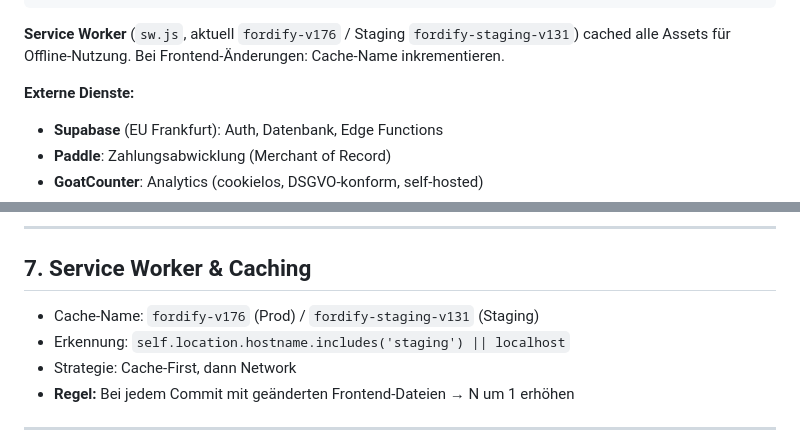
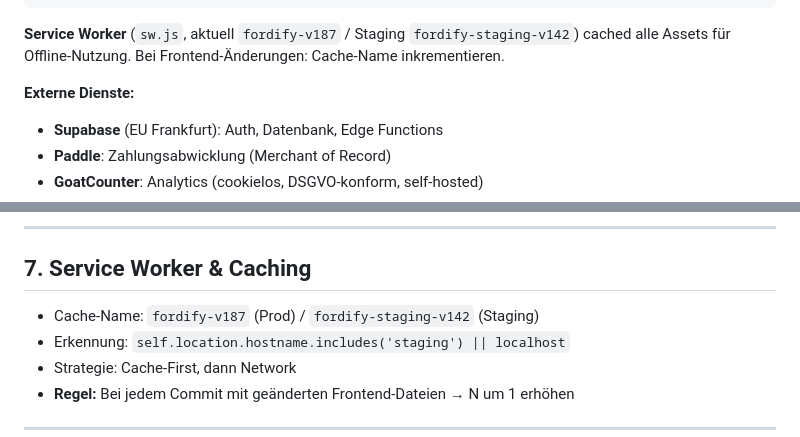
Before and after one commit to jenswittern-dev/fordify-app, a Markdown page: docs/SYSTEM.md, 2 parts joined by grey strips. Rendered like a GitHub page.

Commit message:
docs: SW-Version in AGENTS.md und SYSTEM.md auf aktuellen Stand synchronisieren

````diff
--- a/docs/SYSTEM.md
+++ b/docs/SYSTEM.md
@@ -45,7 +45,7 @@ Browser
   └── agb.html
 ```
 
-**Service Worker** (`sw.js`, aktuell `fordify-v176` / Staging `fordify-staging-v131`) cached alle Assets für Offline-Nutzung. Bei Frontend-Änderungen: Cache-Name inkrementieren.
+**Service Worker** (`sw.js`, aktuell `fordify-v187` / Staging `fordify-staging-v142`) cached alle Assets für Offline-Nutzung. Bei Frontend-Änderungen: Cache-Name inkrementieren.
 
 **Externe Dienste:**
 - **Supabase** (EU Frankfurt): Auth, Datenbank, Edge Functions
@@ -357,7 +357,7 @@ StorageBackend.removeItem(key)
 
 ## 7. Service Worker & Caching
 
-- Cache-Name: `fordify-v176` (Prod) / `fordify-staging-v131` (Staging)
+- Cache-Name: `fordify-v187` (Prod) / `fordify-staging-v142` (Staging)
 - Erkennung: `self.location.hostname.includes('staging') || localhost`
 - Strategie: Cache-First, dann Network
 - **Regel:** Bei jedem Commit mit geänderten Frontend-Dateien → N um 1 erhöhen
````
Also changed, not shown: AGENTS.md (+1 -1 lines).
